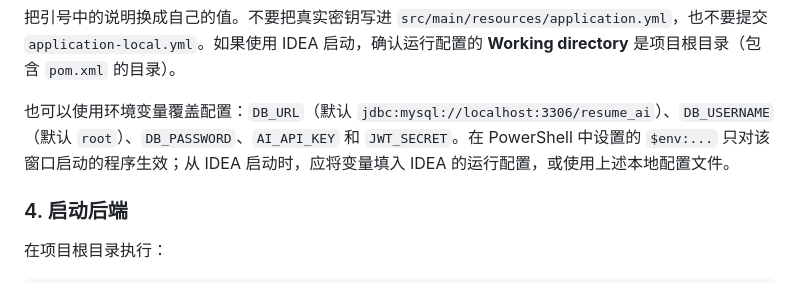
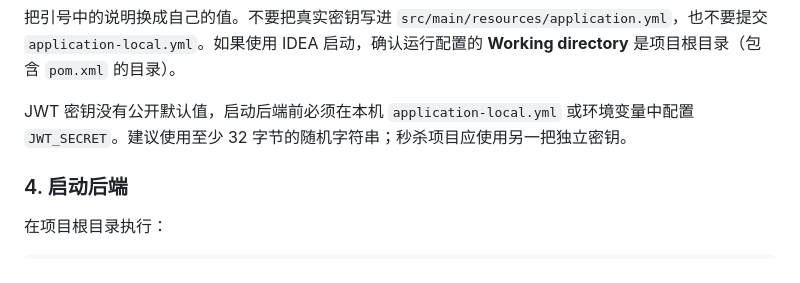
Before and after one commit to gyx620/ai-resume-copilot, a Markdown page: README.md, the part around the change. Rendered like a GitHub page.

Commit message:
Require local JWT secrets

```diff
--- a/README.md
+++ b/README.md
@@ -161,7 +161,7 @@ langchain4j:
 
 把引号中的说明换成自己的值。不要把真实密钥写进 `src/main/resources/application.yml`，也不要提交 `application-local.yml`。如果使用 IDEA 启动，确认运行配置的 **Working directory** 是项目根目录（包含 `pom.xml` 的目录）。
 
-也可以使用环境变量覆盖配置：`DB_URL`（默认 `jdbc:mysql://localhost:3306/resume_ai`）、`DB_USERNAME`（默认 `root`）、`DB_PASSWORD`、`AI_API_KEY` 和 `JWT_SECRET`。在 PowerShell 中设置的 `$env:...` 只对该窗口启动的程序生效；从 IDEA 启动时，应将变量填入 IDEA 的运行配置，或使用上述本地配置文件。
+JWT 密钥没有公开默认值，启动后端前必须在本机 `application-local.yml` 或环境变量中配置 `JWT_SECRET`。建议使用至少 32 字节的随机字符串；秒杀项目应使用另一把独立密钥。
 
 ### 4. 启动后端
 
```
